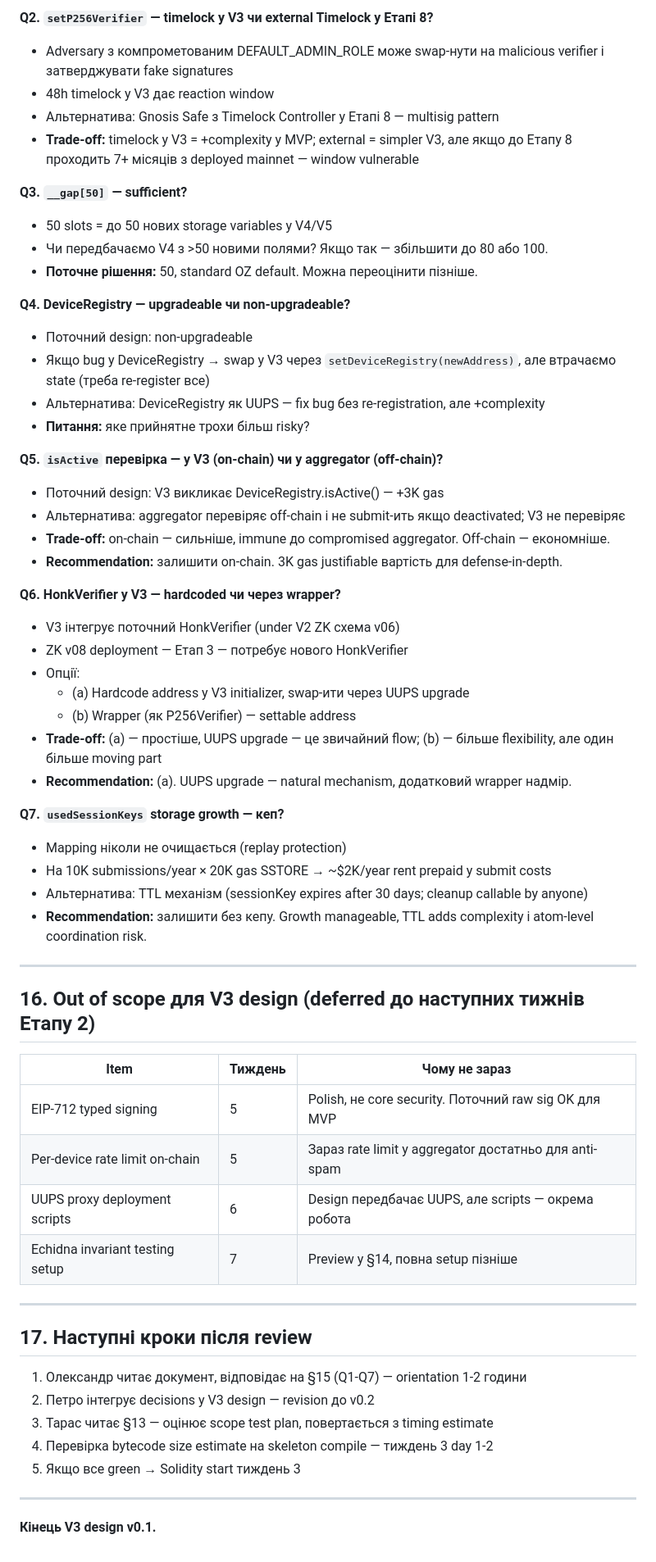
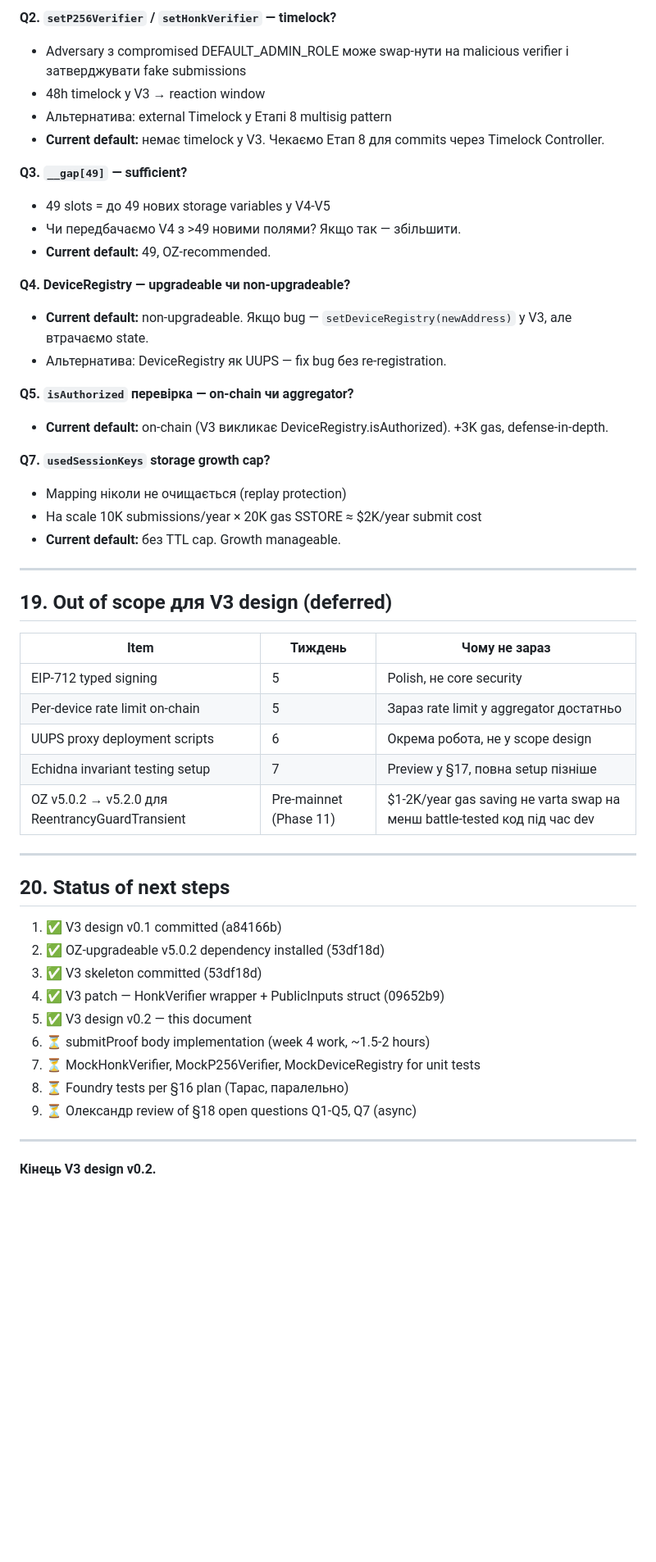
Before and after one commit to sidliarchukpetro/infraveritas-energy, a Markdown page: docs/specs/V3_design.md, the part around one of its changes. Shown at 82% size. Rendered like a GitHub page; blank space fills up the shorter version.

```diff
--- a/docs/specs/V3_design.md
+++ b/docs/specs/V3_design.md
@@ -580,63 +647,53 @@ invariant_timestampMonotonicPerDevice:
 
-**Q2. `setP256Verifier` — timelock у V3 чи external Timelock у Етапі 8?**
-- Adversary з компрометованим DEFAULT_ADMIN_ROLE може swap-нути на malicious verifier і затверджувати fake signatures
-- 48h timelock у V3 дає reaction window
-- Альтернатива: Gnosis Safe з Timelock Controller у Етапі 8 — multisig pattern
-- **Trade-off:** timelock у V3 = +complexity у MVP; external = simpler V3, але якщо до Етапу 8 проходить 7+ місяців з deployed mainnet — window vulnerable
+**Q2. `setP256Verifier` / `setHonkVerifier` — timelock?**
+- Adversary з compromised DEFAULT_ADMIN_ROLE може swap-нути на malicious verifier і затверджувати fake submissions
+- 48h timelock у V3 → reaction window
+- Альтернатива: external Timelock у Етапі 8 multisig pattern
+- **Current default:** немає timelock у V3. Чекаємо Етап 8 для commits через Timelock Controller.
 
-**Q3. `__gap[50]` — sufficient?**
-- 50 slots = до 50 нових storage variables у V4/V5
-- Чи передбачаємо V4 з >50 новими полями? Якщо так — збільшити до 80 або 100.
-- **Поточне рішення:** 50, standard OZ default. Можна переоцінити пізніше.
+**Q3. `__gap[49]` — sufficient?**
+- 49 slots = до 49 нових storage variables у V4-V5
+- Чи передбачаємо V4 з >49 новими полями? Якщо так — збільшити.
+- **Current default:** 49, OZ-recommended.
 
 **Q4. DeviceRegistry — upgradeable чи non-upgradeable?**
-- Поточний design: non-upgradeable
-- Якщо bug у DeviceRegistry → swap у V3 через `setDeviceRegistry(newAddress)`, але втрачаємо state (треба re-register все)
-- Альтернатива: DeviceRegistry як UUPS — fix bug без re-registration, але +complexity
-- **Питання:** яке прийнятне трохи більш risky?
+- **Current default:** non-upgradeable. Якщо bug — `setDeviceRegistry(newAddress)` у V3, але втрачаємо state.
+- Альтернатива: DeviceRegistry як UUPS — fix bug без re-registration.
 
-**Q5. `isActive` перевірка — у V3 (on-chain) чи у aggregator (off-chain)?**
-- Поточний design: V3 викликає DeviceRegistry.isActive() — +3K gas
-- Альтернатива: aggregator перевіряє off-chain і не submit-ить якщо deactivated; V3 не перевіряє
-- **Trade-off:** on-chain — сильніше, immune до compromised aggregator. Off-chain — економніше.
-- **Recommendation:** залишити on-chain. 3K gas justifiable вартість для defense-in-depth.
+**Q5. `isAuthorized` перевірка — on-chain чи aggregator?**
+- **Current default:** on-chain (V3 викликає DeviceRegistry.isAuthorized). +3K gas, defense-in-depth.
 
-**Q6. HonkVerifier у V3 — hardcoded чи через wrapper?**
-- V3 інтегрує поточний HonkVerifier (under V2 ZK схема v06)
-- ZK v08 deployment — Етап 3 — потребує нового HonkVerifier
-- Опції:
-  - (a) Hardcode address у V3 initializer, swap-ити через UUPS upgrade
-  - (b) Wrapper (як P256Verifier) — settable address
-- **Trade-off:** (a) — простіше, UUPS upgrade — це звичайний flow; (b) — більше flexibility, але один більше moving part
-- **Recommendation:** (a). UUPS upgrade — natural mechanism, додатковий wrapper надмір.
-
-**Q7. `usedSessionKeys` storage growth — кеп?**
+**Q7. `usedSessionKeys` storage growth cap?**
 - Mapping ніколи не очищається (replay protection)
-- На 10K submissions/year × 20K gas SSTORE → ~$2K/year rent prepaid у submit costs
-- Альтернатива: TTL механізм (sessionKey expires after 30 days; cleanup callable by anyone)
-- **Recommendation:** залишити без кепу. Growth manageable, TTL adds complexity і atom-level coordination risk.
+- На scale 10K submissions/year × 20K gas SSTORE ≈ $2K/year submit cost
+- **Current default:** без TTL cap. Growth manageable.
 
 ---
 
-## 16. Out of scope для V3 design (deferred до наступних тижнів Етапу 2)
+## 19. Out of scope для V3 design (deferred)
 
 | Item | Тиждень | Чому не зараз |
 |---|---|---|
-| EIP-712 typed signing | 5 | Polish, не core security. Поточний raw sig OK для MVP |
-| Per-device rate limit on-chain | 5 | Зараз rate limit у aggregator достатньо для anti-spam |
-| UUPS proxy deployment scripts | 6 | Design передбачає UUPS, але scripts — окрема робота |
-| Echidna invariant testing setup | 7 | Preview у §14, повна setup пізніше |
+| EIP-712 typed signing | 5 | Polish, не core security |
+| Per-device rate limit on-chain | 5 | Зараз rate limit у aggregator достатньо |
+| UUPS proxy deployment scripts | 6 | Окрема робота, не у scope design |
+| Echidna invariant testing setup | 7 | Preview у §17, повна setup пізніше |
+| OZ v5.0.2 → v5.2.0 для ReentrancyGuardTransient | Pre-mainnet (Phase 11) | $1-2K/year gas saving не varta swap на менш battle-tested код під час dev |
 
 ---
 
-## 17. Наступні кроки після review
+## 20. Status of next steps
 
-1. Олександр читає документ, відповідає на §15 (Q1-Q7) — orientation 1-2 години
-2. Петро інтегрує decisions у V3 design — revision до v0.2
-3. Тарас читає §13 — оцінює scope test plan, повертається з timing estimate
-4. Перевірка bytecode size estimate на skeleton compile — тиждень 3 day 1-2
-5. Якщо все green → Solidity start тиждень 3
+1. ✅ V3 design v0.1 committed (a84166b)
+2. ✅ OZ-upgradeable v5.0.2 dependency installed (53df18d)
+3. ✅ V3 skeleton committed (53df18d)
+4. ✅ V3 patch — HonkVerifier wrapper + PublicInputs struct (09652b9)
+5. ✅ V3 design v0.2 — this document
+6. ⏳ submitProof body implementation (week 4 work, ~1.5-2 hours)
+7. ⏳ MockHonkVerifier, MockP256Verifier, MockDeviceRegistry for unit tests
+8. ⏳ Foundry tests per §16 plan (Тарас, паралельно)
+9. ⏳ Олександр review of §18 open questions Q1-Q5, Q7 (async)
 
 ---
 
-**Кінець V3 design v0.1.**
+**Кінець V3 design v0.2.**
```
Also changed, not shown: other parts of docs/specs/V3_design.md (+347 -280 lines).
